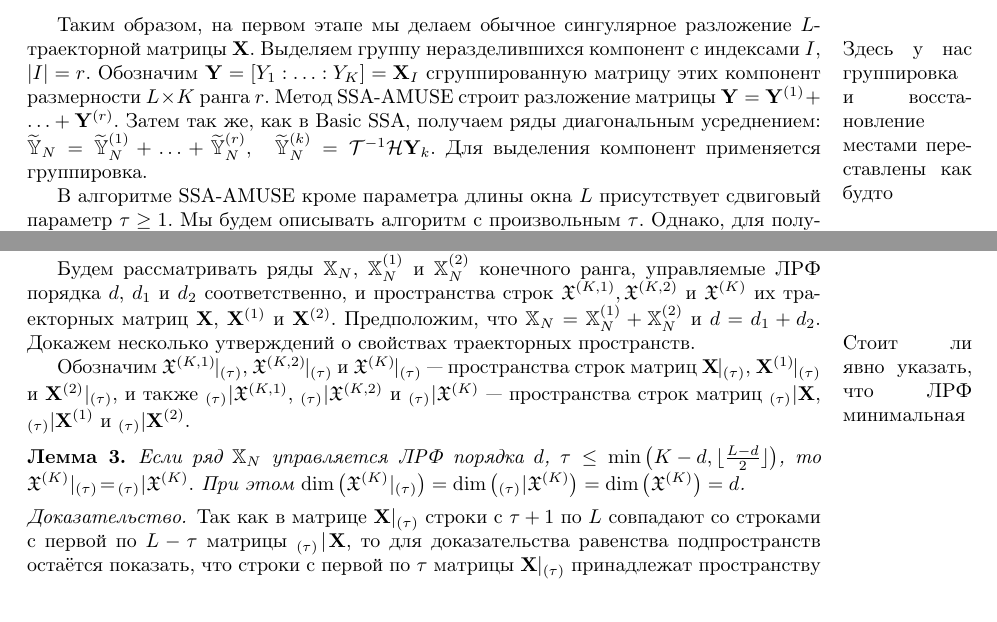
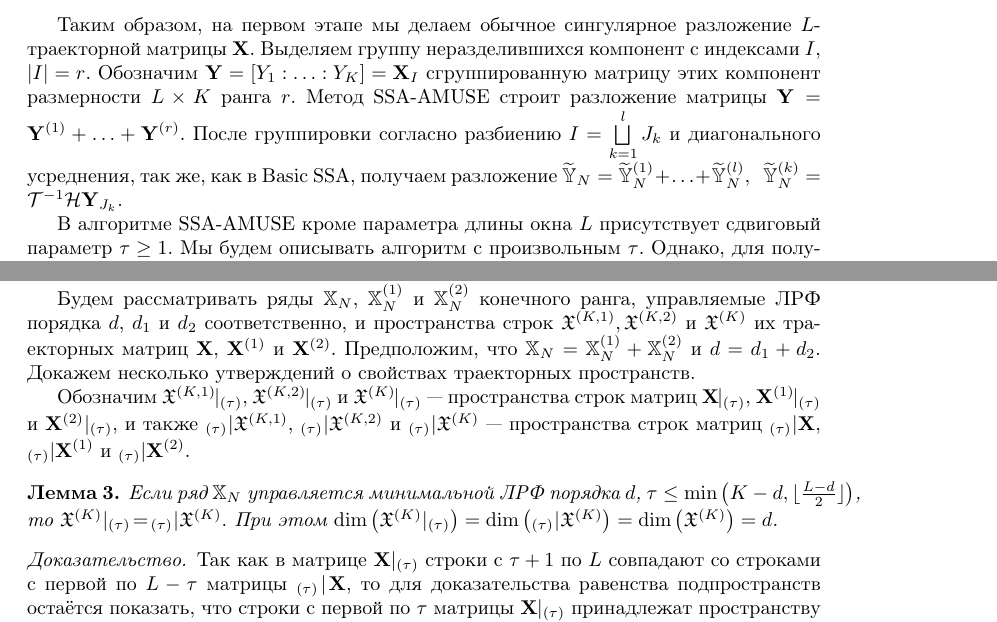
Before and after one commit to neg99/ssa-amuse, a LaTeX document (GolyandinaLomtev.tex): two parts of pages 4 and 6 of 11, joined at a grey line, cut so that both start at the same text. Compiled offline with pdfLaTeX; the source files are stored in an older character set and shown here as Unicode.

Commit message:
one more pre-final corrections

```diff
--- a/GolyandinaLomtev.tex
+++ b/GolyandinaLomtev.tex
@@ -238,12 +238,11 @@
 в начале с помощью Basic SSA получаем оценку траекторной матрицы интересующего нас сигнала, потом полученную матрицу раскладываем с помощью SSA-AMUSE.
 
 Таким образом, на первом этапе мы делаем обычное сингулярное разложение $L$-траекторной матрицы $\matr{X}$.
-\marginpar{Здесь у нас группировка и восстановление местами переставлены как будто}
- Выделяем группу неразделившихся компонент с индексами $I$, $|I|=r$. Обозначим $\matr{Y}=\left[Y_1:\ldots:Y_K\right]=\matr{X}_I$ сгруппированную матрицу этих компонент размерности $L \times K$ ранга $r$. Метод SSA-AMUSE строит разложение матрицы $\matr{Y}=\matr{Y}^{(1)}+\ldots+\matr{Y}^{(r)}$. Затем так же, как в Basic SSA, получаем ряды диагональным усреднением:
+ Выделяем группу неразделившихся компонент с индексами $I$, $|I|=r$. Обозначим $\matr{Y}=\left[Y_1:\ldots:Y_K\right]=\matr{X}_I$ сгруппированную матрицу этих компонент размерности $L \times K$ ранга $r$. Метод SSA-AMUSE строит разложение матрицы $\matr{Y}=\matr{Y}^{(1)}+\ldots+\matr{Y}^{(r)}$.
+ После группировки согласно разбиению $I=\bigsqcup\limits_{k=1}^l J_k$ и диагонального усреднения, так же, как в Basic SSA, получаем разложение
 $
-\wtilde\tY_N = \wtilde\tY^{(1)}_N+\ldots+\wtilde\tY^{(r)}_N,\ \  \wtilde\tY^{(k)}_N = \calT^{-1} \calH \matr{Y}_{k}.
+\wtilde\tY_N = \wtilde\tY^{(1)}_N+\ldots+\wtilde\tY^{(l)}_N,\ \  \wtilde\tY^{(k)}_N = \calT^{-1} \calH \matr{Y}_{J_k}.
 $
-Для выделения компонент применяется группировка.
 
 В алгоритме SSA-AMUSE кроме параметра длины окна $L$ присутствует сдвиговый параметр $\tau \geq 1$. Мы будем описывать алгоритм с произвольным $\tau$. Однако, для получения сильной разделимости достаточно значения $\tau=1$.
 
@@ -371,14 +370,12 @@
 Предположим, что  $\tX_N=\tX_N^{(1)}+\tX_N^{(2)}$ и $d=d_1+d_2$.
 Докажем несколько утверждений о свойствах траекторных пространств.
 
-\marginpar{Стоит ли явно указать, что ЛРФ минимальная}
-
 %Как и раньше,  пусть $\gX^{(K,1)},\gX^{(K,2)}$ и $\gX^{(K)}$ --- пространства строк траекторных матриц рядов $\tX_N^{(1)}$, $\tX_N^{(2)}$ и $\tX_N$ %размерности, соответственно, $d_1$, $d_2$ и $d$.
  Обозначим $\righttau{{\gX}^{(K,1)}},\:\righttau{{\gX}^{(K,2)}}$ и $\righttau{{\gX}^{(K)}}$ --- пространства строк матриц $\righttau{\matr{X}}$, $\righttau{\matr{X}^{(1)}}$ и $\righttau{\matr{X}^{(2)}}$, и также $\lefttau{{\gX}^{(K,1)}}$, $\lefttau{{\gX}^{(K,2)}}$ и $\lefttau{{\gX}^{(K)}}$ --- пространства строк матриц $\lefttau{\matr{X}}$, $\lefttau{\matr{X}^{(1)}}$ и $\lefttau{\matr{X}^{(2)}}$.
 
 \begin{lemma}
 	\label{UpBottau_spaces}
-	Если ряд $\tX_N$ управляется ЛРФ порядка $d$, $\tau \leq \min\bracket{K - d, \lfloor \frac{L - d}{2} \rfloor}$, то
+	Если ряд $\tX_N$ управляется минимальной ЛРФ порядка $d$, $\tau \leq \min\bracket{K - d, \lfloor \frac{L - d}{2} \rfloor}$, то
 	$
 		\righttau{{\gX}^{(K)}}\!=\!\lefttau{{\gX}^{(K)}}.
 	$
```
Also changed, not shown: GolyandinaLomtev.tex (4 more changed lines).
